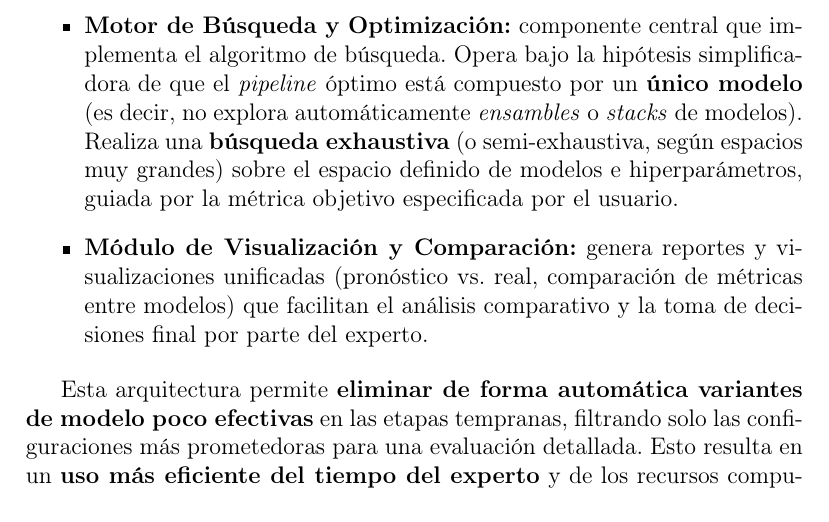
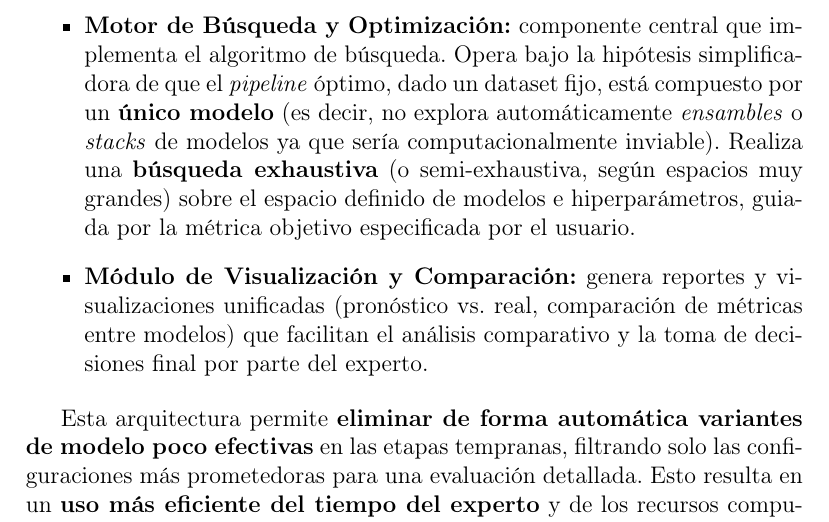
Before and after one commit to Javi111003/ML-FinalProject, a LaTeX document (report/report.tex): part of page 15 of 25, cut so that both start at the same text. Compiled offline with pdfLaTeX.

Commit message:
Update report.tex

```diff
--- a/report/report.tex
+++ b/report/report.tex
@@ -457,7 +457,7 @@ El sistema propuesto se estructura en los siguientes componentes modulares:
         \item Restricciones de tiempo y recursos computacionales.
     \end{itemize}
     \item \textbf{Adaptadores de Modelo (\textit{Model Adapters}):} capa de abstracción que unifica la interfaz de entrada/salida para diversos tipos de modelos (estadísticos como ARIMA, basados en árboles, redes neuronales, etc.), facilitando su integración en el \textit{pipeline}.
-    \item \textbf{Motor de Búsqueda y Optimización:} componente central que implementa el algoritmo de búsqueda. Opera bajo la hipótesis simplificadora de que el \textit{pipeline} óptimo está compuesto por un \textbf{único modelo} (es decir, no explora automáticamente \textit{ensambles} o \textit{stacks} de modelos). Realiza una \textbf{búsqueda exhaustiva} (o semi-exhaustiva, según espacios muy grandes) sobre el espacio definido de modelos e hiperparámetros, guiada por la métrica objetivo especificada por el usuario.
+    \item \textbf{Motor de Búsqueda y Optimización:} componente central que implementa el algoritmo de búsqueda. Opera bajo la hipótesis simplificadora de que el \textit{pipeline} óptimo, dado un dataset fijo, está compuesto por un \textbf{único modelo} (es decir, no explora automáticamente \textit{ensambles} o \textit{stacks} de modelos ya que sería computacionalmente inviable). Realiza una \textbf{búsqueda exhaustiva} (o semi-exhaustiva, según espacios muy grandes) sobre el espacio definido de modelos e hiperparámetros, guiada por la métrica objetivo especificada por el usuario.
     \item \textbf{Módulo de Visualización y Comparación:} genera reportes y visualizaciones unificadas (pronóstico vs. real, comparación de métricas entre modelos) que facilitan el análisis comparativo y la toma de decisiones final por parte del experto.
 \end{itemize}
 
```
